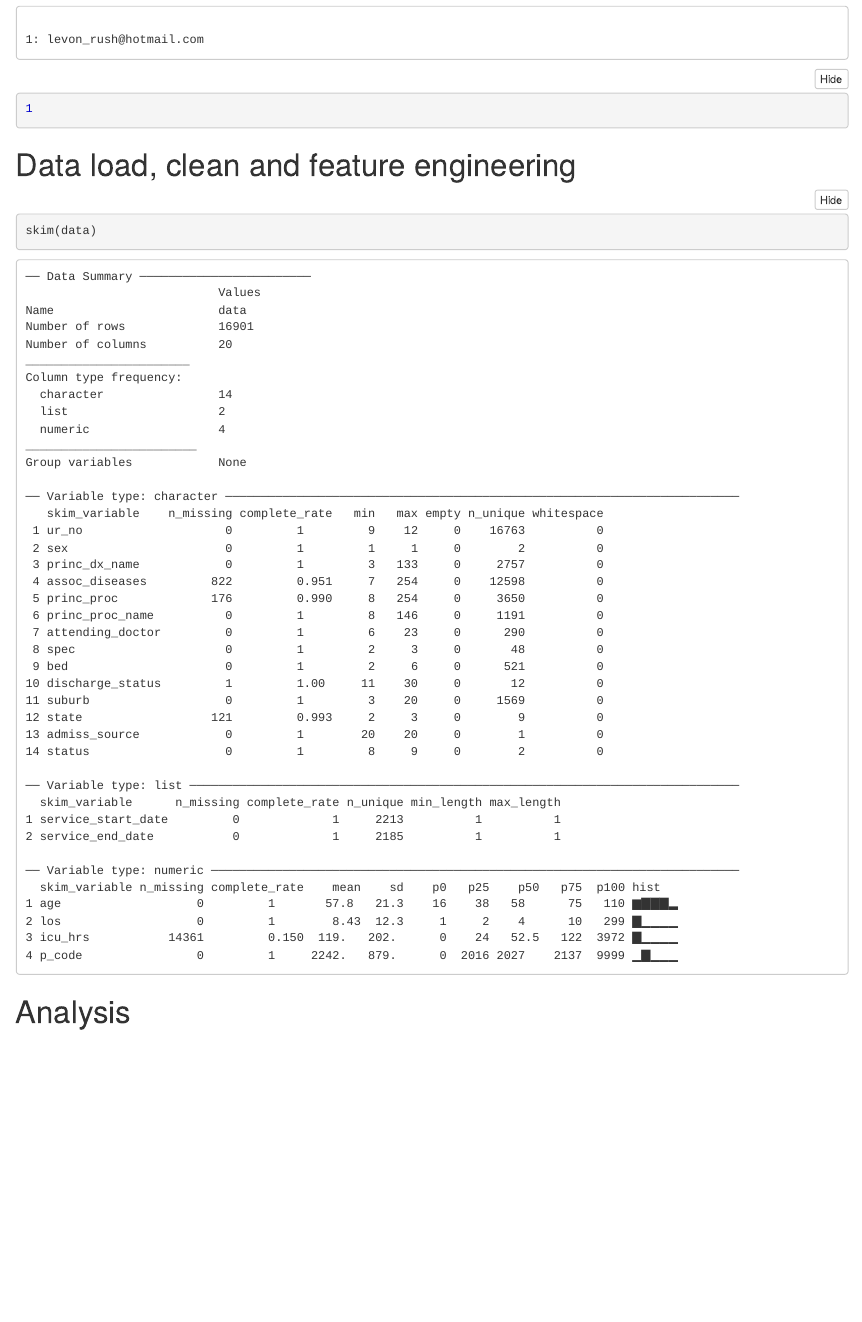
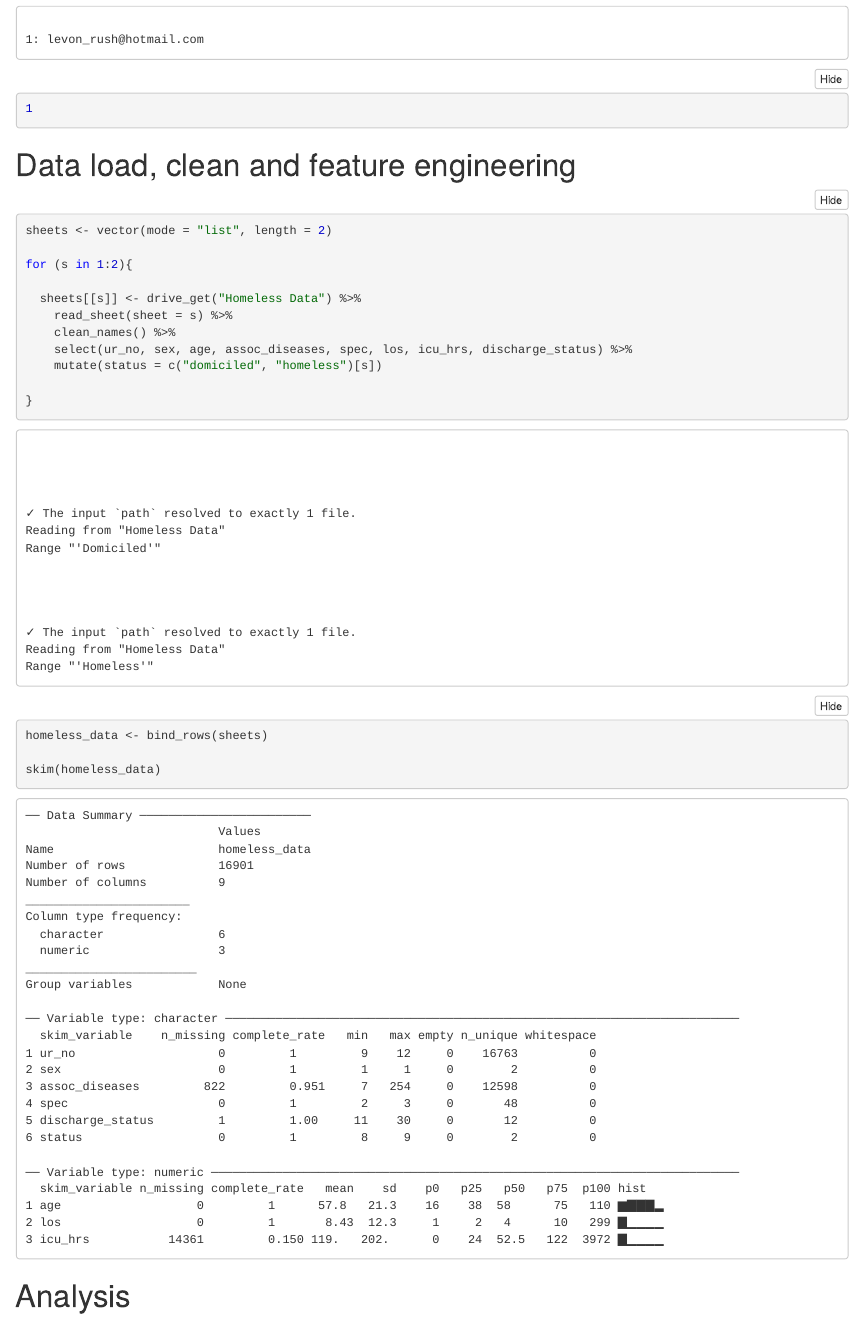
Before and after one commit to levonrush/homlessness-surgical-research, an R Markdown document (ihso-analysis.Rmd): the page in a window 1100 px wide, from 1360 px down. The pictures show the output file ihso-analysis.nb.html that the author committed with the source, opened offline.

Commit message:
update load data

````diff
--- a/ihso-analysis.Rmd
+++ b/ihso-analysis.Rmd
@@ -22,3 +22,4 @@ drive_auth()
 # Data load, clean and feature engineering
 
 ```{r}
+sheets <- vector(mode = "list", length = 2)
@@ -29 +26,2 @@ domiciled <- drive_get("Homeless Data") %>%
 
+for (s in 1:2){
@@ -34,7 +28,15 @@ homeless <- drive_get("Homeless Data") %>%
 
-data <- bind_rows(domiciled, homeless)
+  sheets[[s]] <- drive_get("Homeless Data") %>%
+    read_sheet(sheet = s) %>%
+    clean_names() %>%
+    select(ur_no, sex, age, assoc_diseases, spec, los, icu_hrs, discharge_status) %>%
+    mutate(status = c("domiciled", "homeless")[s])
 
-skim(data)
+}
+
+homeless_data <- bind_rows(sheets)
+
+skim(homeless_data)
 ```
 
 # Analysis
````
Also changed, not shown: ihso-analysis.nb.html, ihso-analysis.Rmd (8 more changed lines).
